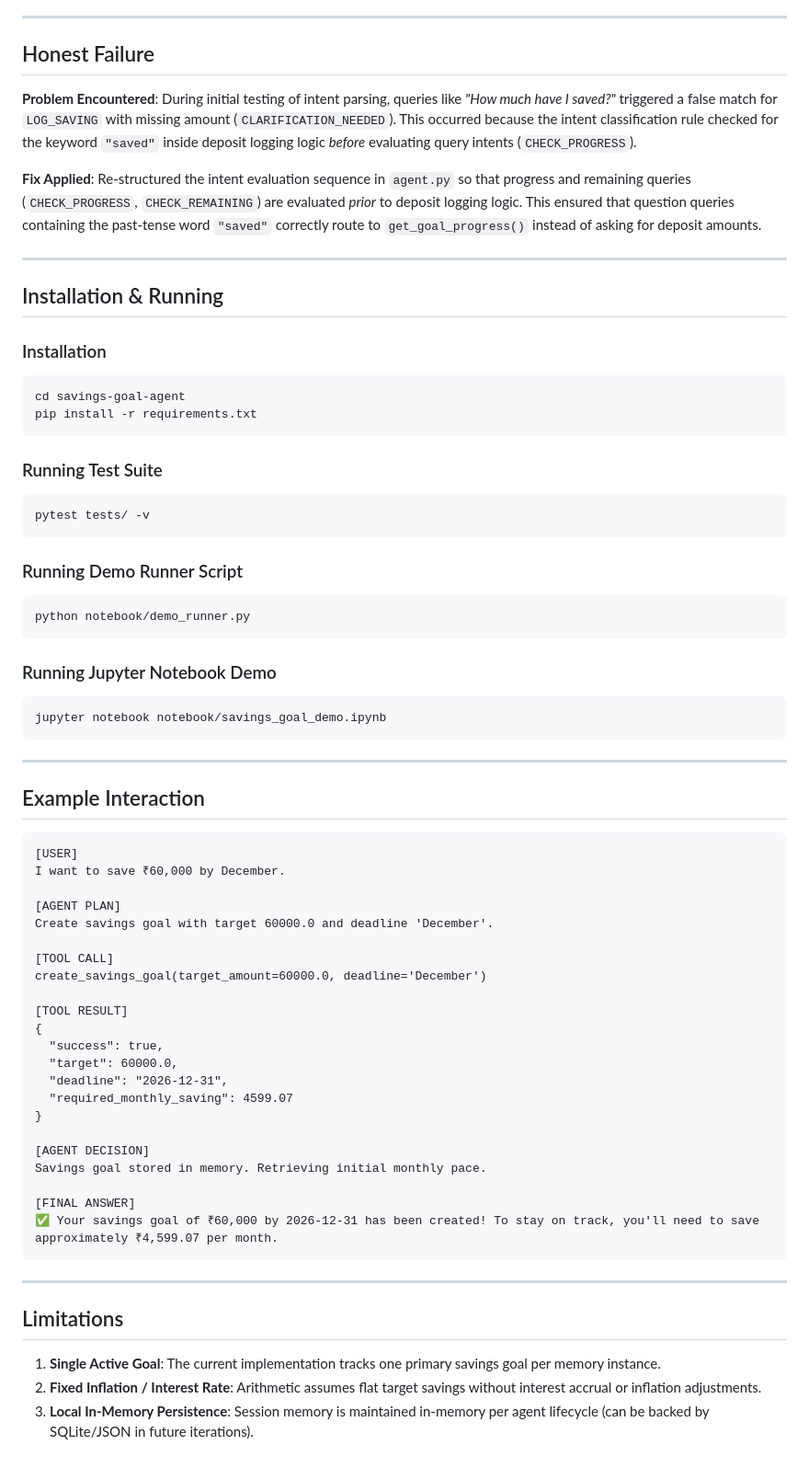
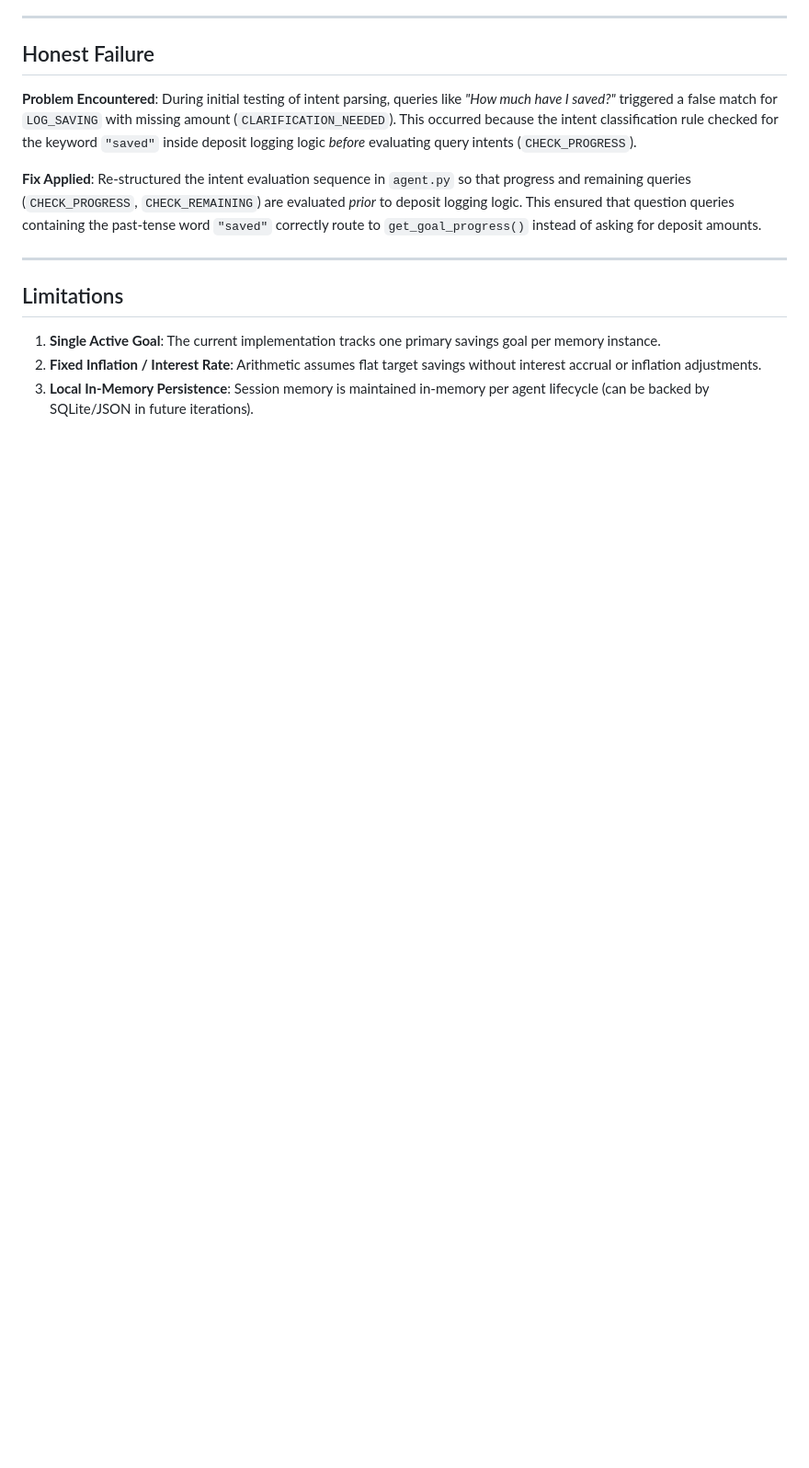
Before and after one commit to vineelreddy1/Savings-Goal-Tracker-Agent, a Markdown page: README.md, the part around one of its changes. Shown at 92% size. Rendered like a GitHub page; blank space fills up the shorter version.

````diff
--- a/README.md
+++ b/README.md
@@ -162,60 +232,6 @@ Re-structured the intent evaluation sequence in `agent.py` so that progress and
 
 ---
 
-## Installation & Running
-
-### Installation
-```bash
-cd savings-goal-agent
-pip install -r requirements.txt
-```
-
-### Running Test Suite
-```bash
-pytest tests/ -v
-```
-
-### Running Demo Runner Script
-```bash
-python notebook/demo_runner.py
-```
-
-### Running Jupyter Notebook Demo
-```bash
-jupyter notebook notebook/savings_goal_demo.ipynb
-```
-
----
-
-## Example Interaction
-
-```text
-[USER]
-I want to save ₹60,000 by December.
-
-[AGENT PLAN]
-Create savings goal with target 60000.0 and deadline 'December'.
-
-[TOOL CALL]
-create_savings_goal(target_amount=60000.0, deadline='December')
-
-[TOOL RESULT]
-{
-  "success": true,
-  "target": 60000.0,
-  "deadline": "2026-12-31",
-  "required_monthly_saving": 4599.07
-}
-
-[AGENT DECISION]
-Savings goal stored in memory. Retrieving initial monthly pace.
-
-[FINAL ANSWER]
-✅ Your savings goal of ₹60,000 by 2026-12-31 has been created! To stay on track, you'll need to save approximately ₹4,599.07 per month.
-```
-
----
-
 ## Limitations
 
 1. **Single Active Goal**: The current implementation tracks one primary savings goal per memory instance.
````
Also changed, not shown: other parts of README.md (+73 -3 lines).
